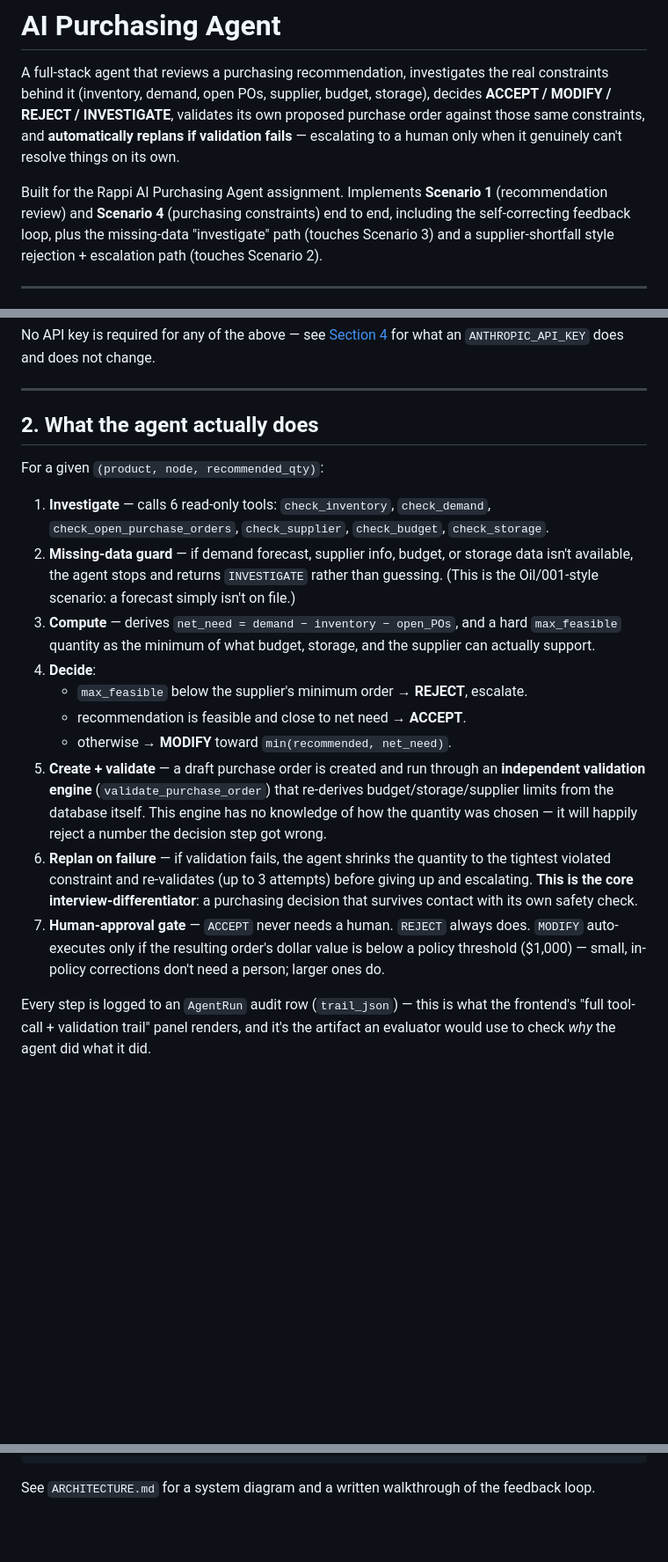
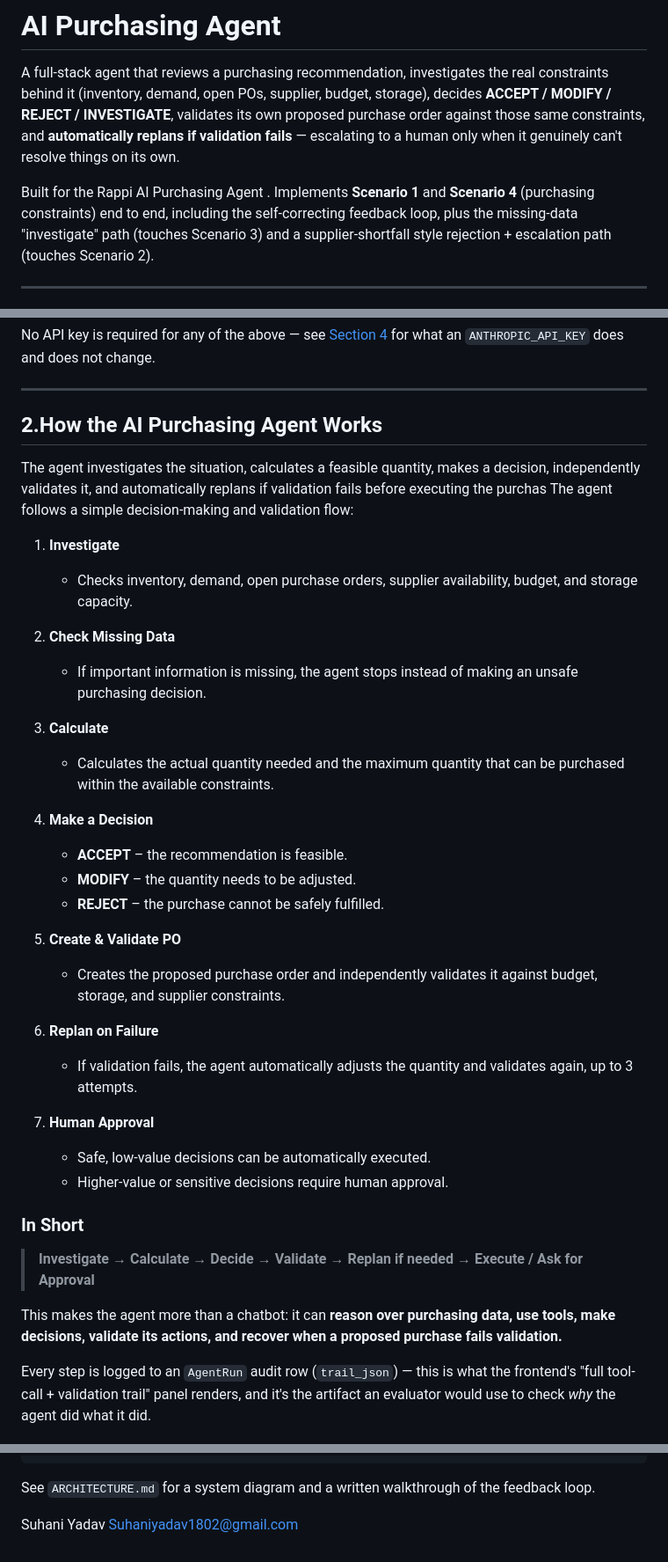
Before and after one commit to suhani-yadav04/ai-purchasing-agent, a Markdown page: README.md, 3 parts joined by grey strips. Shown at 88% size. GitHub-like rendering; blank space fills up the shorter version.

Commit message:
added how it works  README for AI Purchasing Agent details
Updated the README to improve clarity on the AI Purchasing Agent's functionality and decision-making process.

```diff
--- a/README.md
+++ b/README.md
@@ -7,8 +7,8 @@ own proposed purchase order against those same constraints, and
 **automatically replans if validation fails** — escalating to a human only
 when it genuinely can't resolve things on its own.
 
-Built for the Rappi AI Purchasing Agent assignment. Implements **Scenario 1**
-(recommendation review) and **Scenario 4** (purchasing constraints) end to
+Built for the Rappi AI Purchasing Agent . Implements **Scenario 1**
+and **Scenario 4** (purchasing constraints) end to
 end, including the self-correcting feedback loop, plus the missing-data
 "investigate" path (touches Scenario 3) and a supplier-shortfall style
 rejection + escalation path (touches Scenario 2).
@@ -41,38 +41,40 @@ for what an `ANTHROPIC_API_KEY` does and does not change.
 
 ---
 
-## 2. What the agent actually does
+## 2.How the AI Purchasing Agent Works
 
-For a given `(product, node, recommended_qty)`:
+The agent investigates the situation, calculates a feasible quantity, makes a decision, independently validates it, and automatically replans if validation fails before executing the purchas
+The agent follows a simple decision-making and validation flow:
 
-1. **Investigate** — calls 6 read-only tools: `check_inventory`,
-   `check_demand`, `check_open_purchase_orders`, `check_supplier`,
-   `check_budget`, `check_storage`.
-2. **Missing-data guard** — if demand forecast, supplier info, budget, or
-   storage data isn't available, the agent stops and returns
-   `INVESTIGATE` rather than guessing. (This is the Oil/001-style scenario:
-   a forecast simply isn't on file.)
-3. **Compute** — derives `net_need = demand − inventory − open_POs`, and a
-   hard `max_feasible` quantity as the minimum of what budget, storage, and
-   the supplier can actually support.
-4. **Decide**:
-   - `max_feasible` below the supplier's minimum order → **REJECT**, escalate.
-   - recommendation is feasible and close to net need → **ACCEPT**.
-   - otherwise → **MODIFY** toward `min(recommended, net_need)`.
-5. **Create + validate** — a draft purchase order is created and run through
-   an **independent validation engine** (`validate_purchase_order`) that
-   re-derives budget/storage/supplier limits from the database itself. This
-   engine has no knowledge of how the quantity was chosen — it will happily
-   reject a number the decision step got wrong.
-6. **Replan on failure** — if validation fails, the agent shrinks the
-   quantity to the tightest violated constraint and re-validates (up to 3
-   attempts) before giving up and escalating. **This is the core
-   interview-differentiator**: a purchasing decision that survives contact
-   with its own safety check.
-7. **Human-approval gate** — `ACCEPT` never needs a human. `REJECT` always
-   does. `MODIFY` auto-executes only if the resulting order's dollar value is
-   below a policy threshold ($1,000) — small, in-policy corrections don't
-   need a person; larger ones do.
+1. **Investigate**
+   - Checks inventory, demand, open purchase orders, supplier availability, budget, and storage capacity.
+
+2. **Check Missing Data**
+   - If important information is missing, the agent stops instead of making an unsafe purchasing decision.
+
+3. **Calculate**
+   - Calculates the actual quantity needed and the maximum quantity that can be purchased within the available constraints.
+
+4. **Make a Decision**
+   - **ACCEPT** – the recommendation is feasible.
+   - **MODIFY** – the quantity needs to be adjusted.
+   - **REJECT** – the purchase cannot be safely fulfilled.
+
+5. **Create & Validate PO**
+   - Creates the proposed purchase order and independently validates it against budget, storage, and supplier constraints.
+
+6. **Replan on Failure**
+   - If validation fails, the agent automatically adjusts the quantity and validates again, up to 3 attempts.
+
+7. **Human Approval**
+   - Safe, low-value decisions can be automatically executed.
+   - Higher-value or sensitive decisions require human approval.
+
+### In Short
+
+> **Investigate → Calculate → Decide → Validate → Replan if needed → Execute / Ask for Approval**
+
+This makes the agent more than a chatbot: it can **reason over purchasing data, use tools, make decisions, validate its actions, and recover when a proposed purchase fails validation.**
 
 Every step is logged to an `AgentRun` audit row (`trail_json`) — this is what
 the frontend's "full tool-call + validation trail" panel renders, and it's
@@ -181,3 +183,6 @@ ARCHITECTURE.md
 
 See `ARCHITECTURE.md` for a system diagram and a written walkthrough of the
 feedback loop.
+
+Suhani Yadav
+Suhaniyadav1802@gmail.com
```
